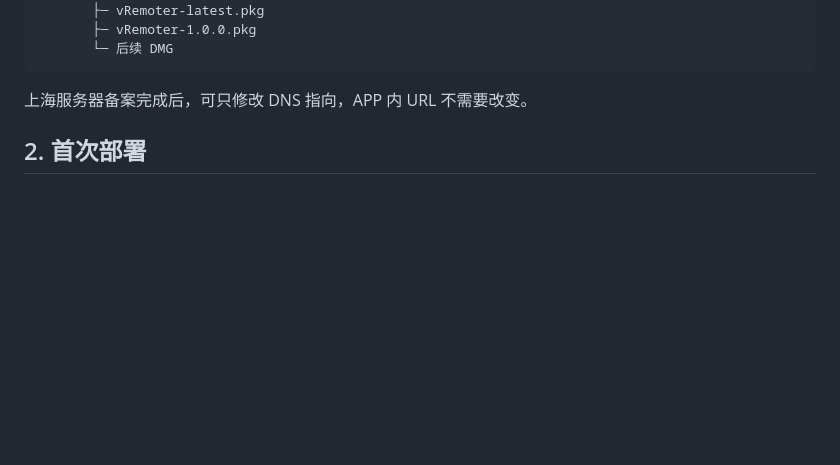
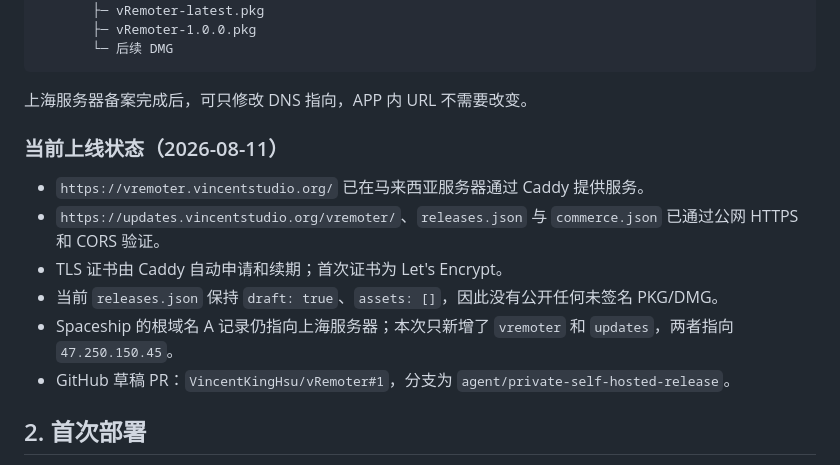
Before and after one commit to VincentKingHsu/vRemoter, a Markdown page: OPERATIONS.md, the part around the change. Rendered like a GitHub page; blank space fills up the shorter version.

Commit message:
Record live self-hosted deployment

````diff
--- a/OPERATIONS.md
+++ b/OPERATIONS.md
@@ -24,6 +24,15 @@ Spaceship DNS
 ```
 
 上海服务器备案完成后，可只修改 DNS 指向，APP 内 URL 不需要改变。
+
+### 当前上线状态（2026-08-11）
+
+- `https://vremoter.vincentstudio.org/` 已在马来西亚服务器通过 Caddy 提供服务。
+- `https://updates.vincentstudio.org/vremoter/`、`releases.json` 与 `commerce.json` 已通过公网 HTTPS 和 CORS 验证。
+- TLS 证书由 Caddy 自动申请和续期；首次证书为 Let's Encrypt。
+- 当前 `releases.json` 保持 `draft: true`、`assets: []`，因此没有公开任何未签名 PKG/DMG。
+- Spaceship 的根域名 A 记录仍指向上海服务器；本次只新增了 `vremoter` 和 `updates`，两者指向 `47.250.150.45`。
+- GitHub 草稿 PR：`VincentKingHsu/vRemoter#1`，分支为 `agent/private-self-hosted-release`。
 
 ## 2. 首次部署
 
````
